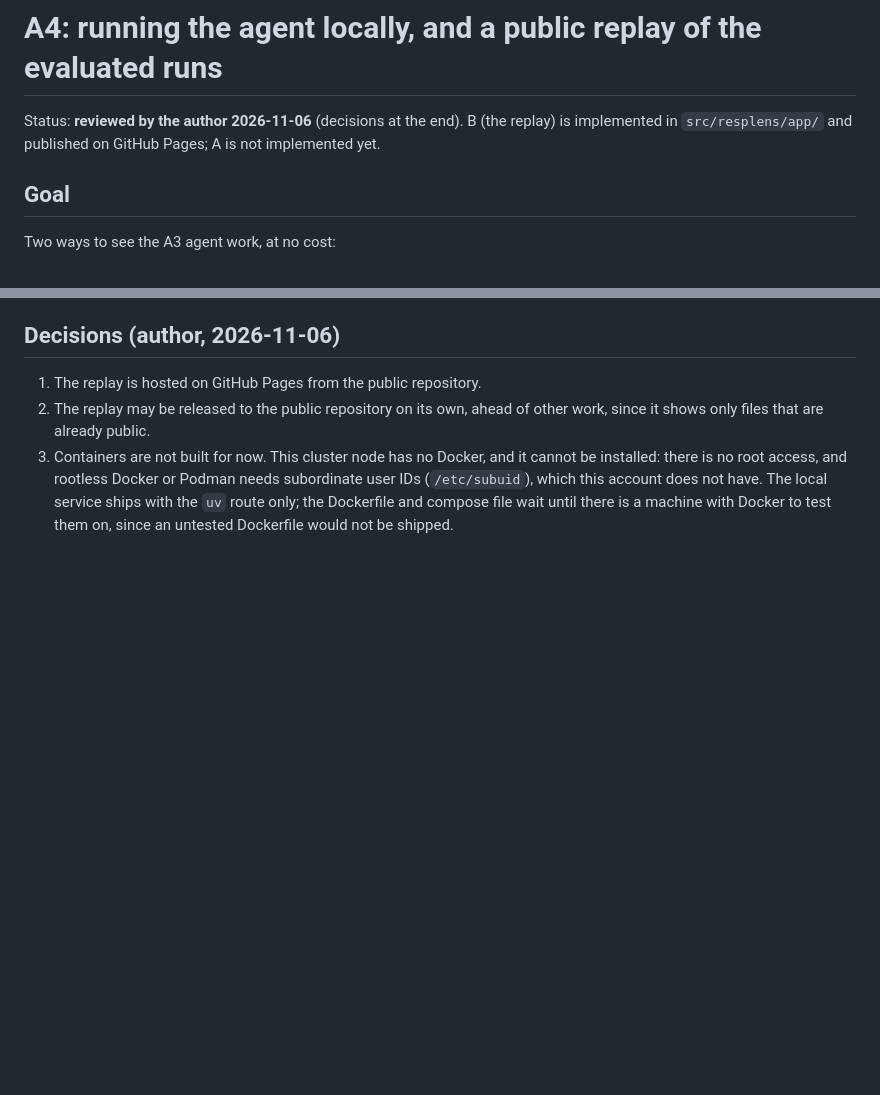
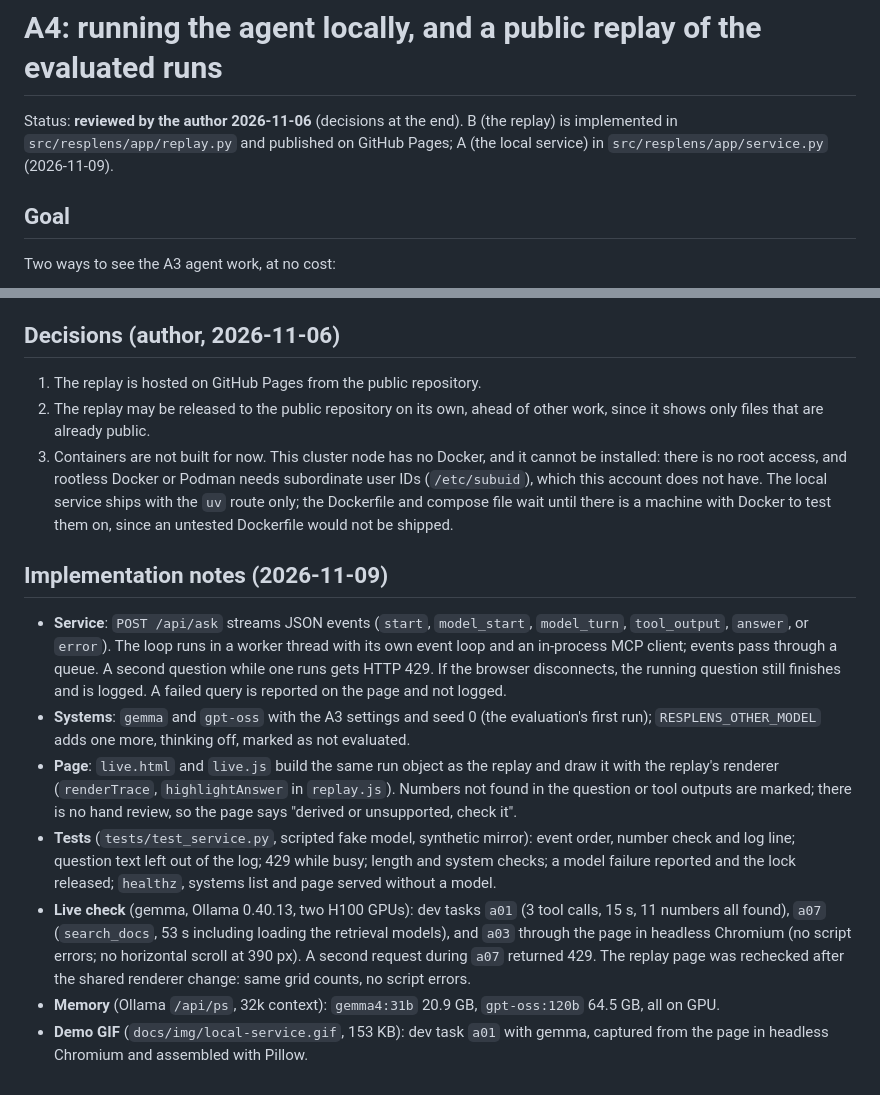
Before and after one commit to jiandewu/resplens, a Markdown page: docs/deploy.md, 2 parts joined by grey strips. Rendered like a GitHub page; blank space fills up the shorter version.

```diff
--- a/docs/deploy.md
+++ b/docs/deploy.md
@@ -1,6 +1,6 @@
 # A4: running the agent locally, and a public replay of the evaluated runs
 
-Status: **reviewed by the author 2026-11-06** (decisions at the end). B (the replay) is implemented in `src/resplens/app/` and published on GitHub Pages; A is not implemented yet.
+Status: **reviewed by the author 2026-11-06** (decisions at the end). B (the replay) is implemented in `src/resplens/app/replay.py` and published on GitHub Pages; A (the local service) in `src/resplens/app/service.py` (2026-11-09).
 
 ## Goal
 
@@ -70,3 +70,13 @@ Dev runs are left out; the page shows only what the results report.
 1. The replay is hosted on GitHub Pages from the public repository.
 2. The replay may be released to the public repository on its own, ahead of other work, since it shows only files that are already public.
 3. Containers are not built for now. This cluster node has no Docker, and it cannot be installed: there is no root access, and rootless Docker or Podman needs subordinate user IDs (`/etc/subuid`), which this account does not have. The local service ships with the `uv` route only; the Dockerfile and compose file wait until there is a machine with Docker to test them on, since an untested Dockerfile would not be shipped.
+
+## Implementation notes (2026-11-09)
+
+- **Service**: `POST /api/ask` streams JSON events (`start`, `model_start`, `model_turn`, `tool_output`, `answer`, or `error`). The loop runs in a worker thread with its own event loop and an in-process MCP client; events pass through a queue. A second question while one runs gets HTTP 429. If the browser disconnects, the running question still finishes and is logged. A failed query is reported on the page and not logged.
+- **Systems**: `gemma` and `gpt-oss` with the A3 settings and seed 0 (the evaluation's first run); `RESPLENS_OTHER_MODEL` adds one more, thinking off, marked as not evaluated.
+- **Page**: `live.html` and `live.js` build the same run object as the replay and draw it with the replay's renderer (`renderTrace`, `highlightAnswer` in `replay.js`). Numbers not found in the question or tool outputs are marked; there is no hand review, so the page says "derived or unsupported, check it".
+- **Tests** (`tests/test_service.py`, scripted fake model, synthetic mirror): event order, number check and log line; question text left out of the log; 429 while busy; length and system checks; a model failure reported and the lock released; `healthz`, systems list and page served without a model.
+- **Live check** (gemma, Ollama 0.40.13, two H100 GPUs): dev tasks `a01` (3 tool calls, 15 s, 11 numbers all found), `a07` (`search_docs`, 53 s including loading the retrieval models), and `a03` through the page in headless Chromium (no script errors; no horizontal scroll at 390 px). A second request during `a07` returned 429. The replay page was rechecked after the shared renderer change: same grid counts, no script errors.
+- **Memory** (Ollama `/api/ps`, 32k context): `gemma4:31b` 20.9 GB, `gpt-oss:120b` 64.5 GB, all on GPU.
+- **Demo GIF** (`docs/img/local-service.gif`, 153 KB): dev task `a01` with gemma, captured from the page in headless Chromium and assembled with Pillow.
```
Also changed, not shown: README.md (+20 -1 lines), docs/img/local-service.gif (added), 10 other files.
